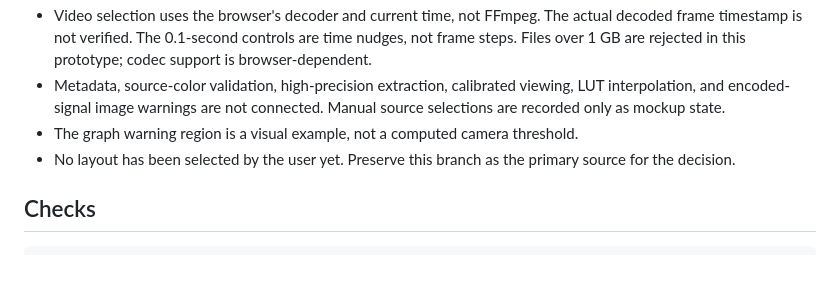
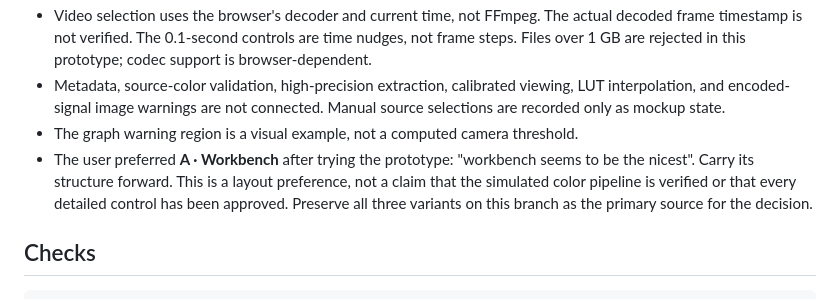
Before and after one commit to Today20092/lut_builder, a Markdown page: frontend/PROTOTYPE.md, the part around the change. Rendered like a GitHub page; blank space fills up the shorter version.

Commit message:
docs: record preference for workbench prototype

```diff
--- a/frontend/PROTOTYPE.md
+++ b/frontend/PROTOTYPE.md
@@ -37,7 +37,7 @@ Use the floating bottom bar or left/right keys to switch. Arrow keys inside edit
 - Video selection uses the browser's decoder and current time, not FFmpeg. The actual decoded frame timestamp is not verified. The 0.1-second controls are time nudges, not frame steps. Files over 1 GB are rejected in this prototype; codec support is browser-dependent.
 - Metadata, source-color validation, high-precision extraction, calibrated viewing, LUT interpolation, and encoded-signal image warnings are not connected. Manual source selections are recorded only as mockup state.
 - The graph warning region is a visual example, not a computed camera threshold.
-- No layout has been selected by the user yet. Preserve this branch as the primary source for the decision.
+- The user preferred **A · Workbench** after trying the prototype: "workbench seems to be the nicest". Carry its structure forward. This is a layout preference, not a claim that the simulated color pipeline is verified or that every detailed control has been approved. Preserve all three variants on this branch as the primary source for the decision.
 
 ## Checks
 
```
